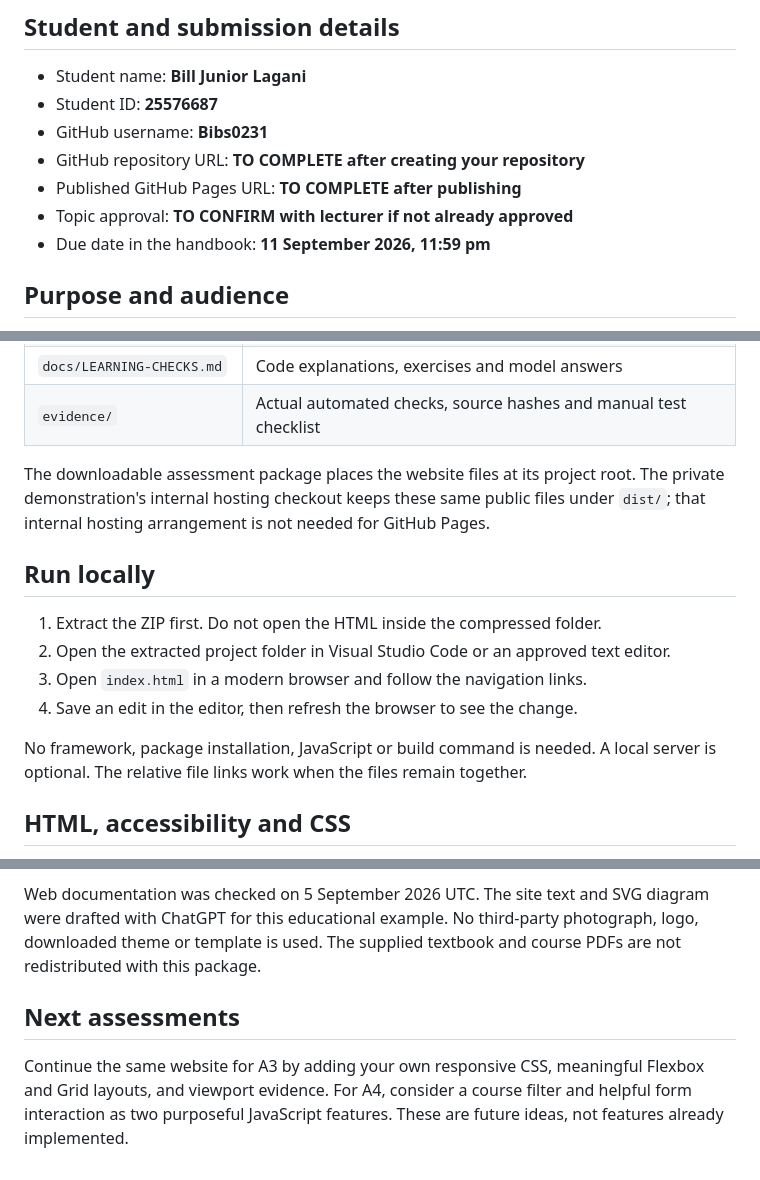
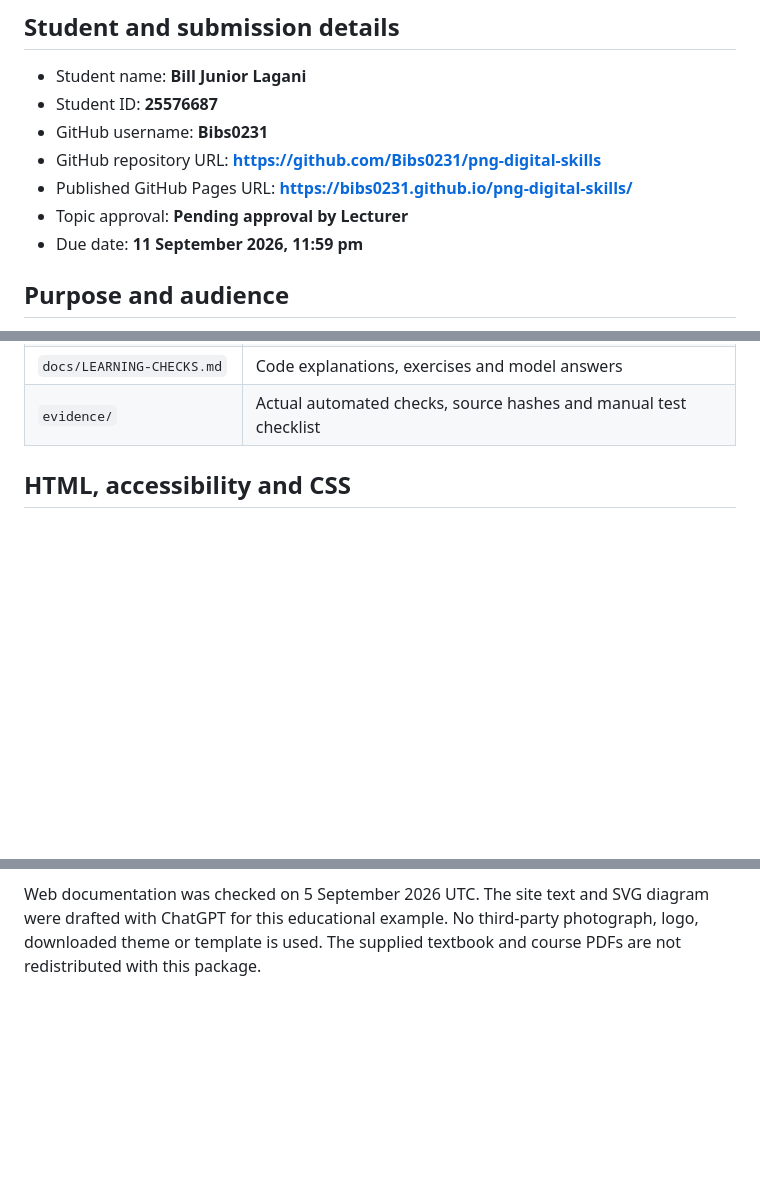
Before and after one commit to Bibs0231/png-digital-skills, a Markdown page: README.md, 3 parts joined by grey strips. GitHub-like rendering; blank space fills up the shorter version.

Commit message:
Add final repository and published website URLs

```diff
--- a/README.md
+++ b/README.md
@@ -20,10 +20,10 @@ AI assistance is disclosed in `AI-USE-DECLARATION.md`.
 - Student name: **Bill Junior Lagani**
 - Student ID: **25576687**
 - GitHub username: **Bibs0231**
-- GitHub repository URL: **TO COMPLETE after creating your repository**
-- Published GitHub Pages URL: **TO COMPLETE after publishing**
-- Topic approval: **TO CONFIRM with lecturer if not already approved**
-- Due date in the handbook: **11 September 2026, 11:59 pm**
+- GitHub repository URL: **https://github.com/Bibs0231/png-digital-skills**
+- Published GitHub Pages URL: **https://bibs0231.github.io/png-digital-skills/**
+- Topic approval: **Pending approval by Lecturer**
+- Due date: **11 September 2026, 11:59 pm**
 
 ## Purpose and audience
 
@@ -45,17 +45,6 @@ The main user tasks are to understand the service, compare course topics and pra
 | `docs/BUILD-AND-SUBMIT.md` | Review, Git, publication and submission instructions             |
 | `docs/LEARNING-CHECKS.md`  | Code explanations, exercises and model answers                   |
 | `evidence/`                | Actual automated checks, source hashes and manual test checklist |
-
-The downloadable assessment package places the website files at its project root. The private demonstration's internal hosting checkout keeps these same public files under `dist/`; that internal hosting arrangement is not needed for GitHub Pages.
-
-## Run locally
-
-1. Extract the ZIP first. Do not open the HTML inside the compressed folder.
-2. Open the extracted project folder in Visual Studio Code or an approved text editor.
-3. Open `index.html` in a modern browser and follow the navigation links.
-4. Save an edit in the editor, then refresh the browser to see the change.
-
-No framework, package installation, JavaScript or build command is needed. A local server is optional. The relative file links work when the files remain together.
 
 ## HTML, accessibility and CSS
 
@@ -95,7 +84,3 @@ No student Git history is supplied. If adopting this draft, record one honest im
 - MDN, [The form element](https://developer.mozilla.org/en-US/docs/Web/HTML/Reference/Elements/form) and [Client-side form validation](https://developer.mozilla.org/en-US/docs/Learn_web_development/Extensions/Forms/Form_validation).
 
 Web documentation was checked on 5 September 2026 UTC. The site text and SVG diagram were drafted with ChatGPT for this educational example. No third-party photograph, logo, downloaded theme or template is used. The supplied textbook and course PDFs are not redistributed with this package.
-
-## Next assessments
-
-Continue the same website for A3 by adding your own responsive CSS, meaningful Flexbox and Grid layouts, and viewport evidence. For A4, consider a course filter and helpful form interaction as two purposeful JavaScript features. These are future ideas, not features already implemented.
```
